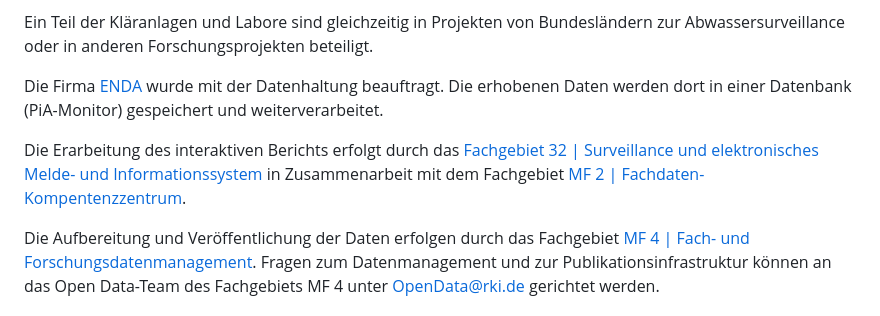
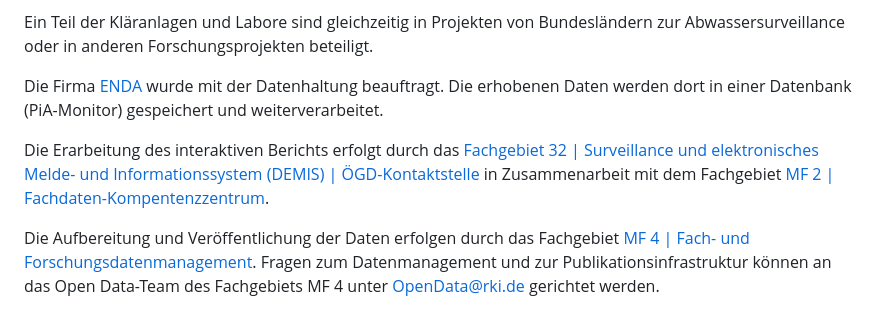
Before and after one commit to robert-koch-institut/Abwassersurveillance_AMELAG_-_Wochenbericht, a Markdown page: Readme.md, the part around one of its changes. Drawn GitHub-style.

```diff
--- a/Readme.md
+++ b/Readme.md
@@ -77,7 +80,7 @@ Ein Teil der Kläranlagen und Labore sind gleichzeitig in Projekten von Bundesl
 
 Die Firma [ENDA](https://enda.eu/) wurde mit der Datenhaltung beauftragt. Die erhobenen Daten werden dort in einer Datenbank (PiA-Monitor) gespeichert und weiterverarbeitet.
 
-Die Erarbeitung des interaktiven Berichts erfolgt durch das [Fachgebiet 32 | Surveillance und elektronisches Melde- und Informationssystem](https://www.rki.de/fg32) in Zusammenarbeit mit dem Fachgebiet [MF 2 | Fachdaten-Kompentenzzentrum](https://www.rki.de/mf2).
+Die Erarbeitung des interaktiven Berichts erfolgt durch das [Fachgebiet 32 | Surveillance und elektronisches Melde- und Informationssystem (DEMIS) | ÖGD-Kontaktstelle](https://www.rki.de/fg32) in Zusammenarbeit mit dem Fachgebiet [MF 2 | Fachdaten-Kompentenzzentrum](https://www.rki.de/mf2).
 
 Die Aufbereitung und Veröffentlichung der Daten erfolgen durch das Fachgebiet [MF 4 | Fach- und Forschungsdatenmanagement](https://www.rki.de/mf4). Fragen zum Datenmanagement und zur Publikationsinfrastruktur können an das Open Data-Team des Fachgebiets MF 4 unter [OpenData@rki.de](mailto:OpenData@rki.de) gerichtet werden.
 
```
Also changed, not shown: other parts of Readme.md (+3 -0 lines), Readme.en.md (+4 -2 lines).
